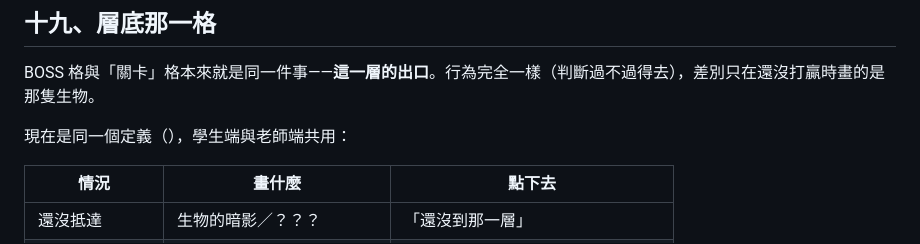
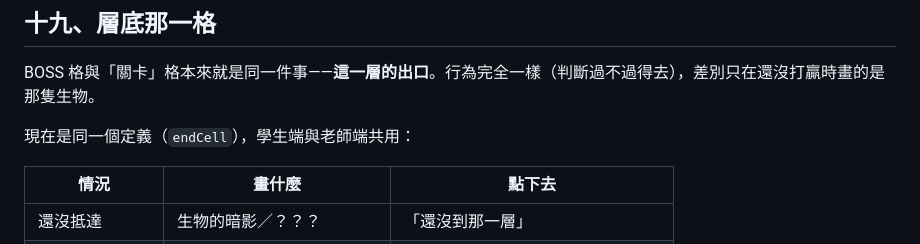
Before and after one commit to gingaman555/zhuceng-juejin, a Markdown page: gas/部署說明.md, the part around the change. Rendered like a GitHub page.

Commit message:
補回文件裡被吃掉的函式名

```diff
--- a/gas/部署說明.md
+++ b/gas/部署說明.md
@@ -449,7 +449,7 @@ __AUDIT().then(function (r) { console.log(r); })
 
 BOSS 格與「關卡」格本來就是同一件事——**這一層的出口**。行為完全一樣（判斷過不過得去），差別只在還沒打贏時畫的是那隻生物。
 
-現在是同一個定義（），學生端與老師端共用：
+現在是同一個定義（`endCell`），學生端與老師端共用：
 
 | 情況 | 畫什麼 | 點下去 |
 |---|---|---|
```
